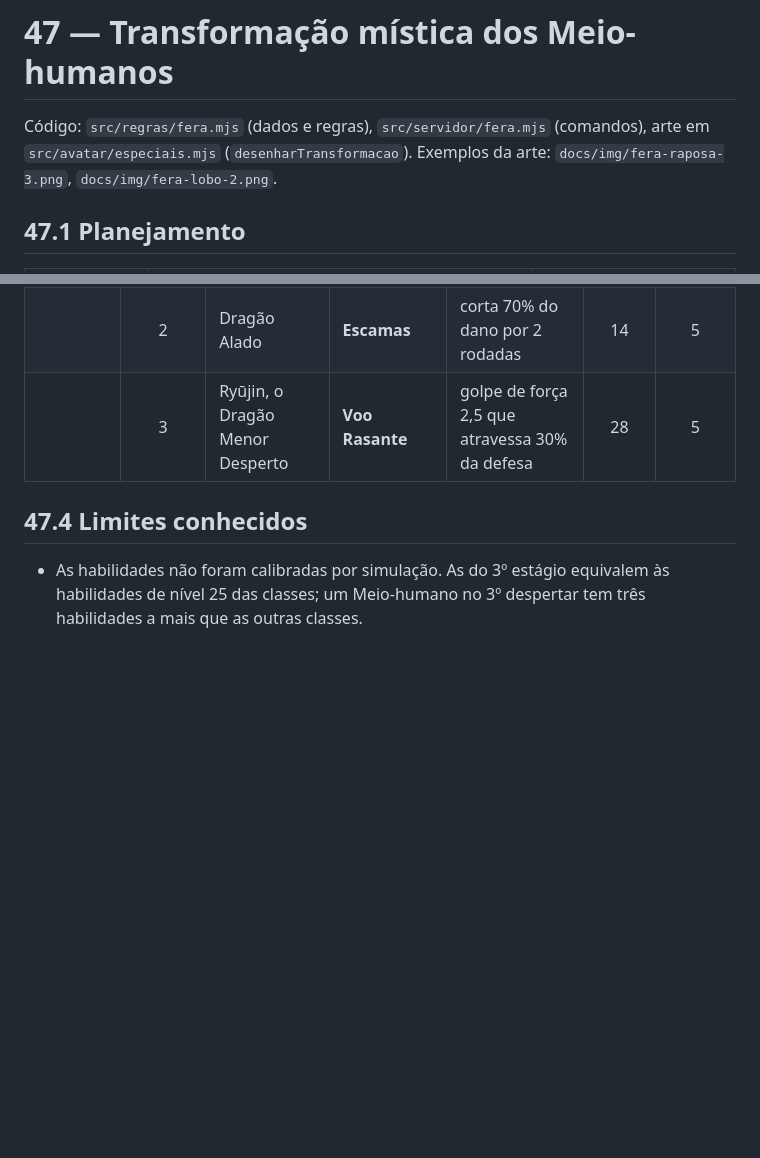
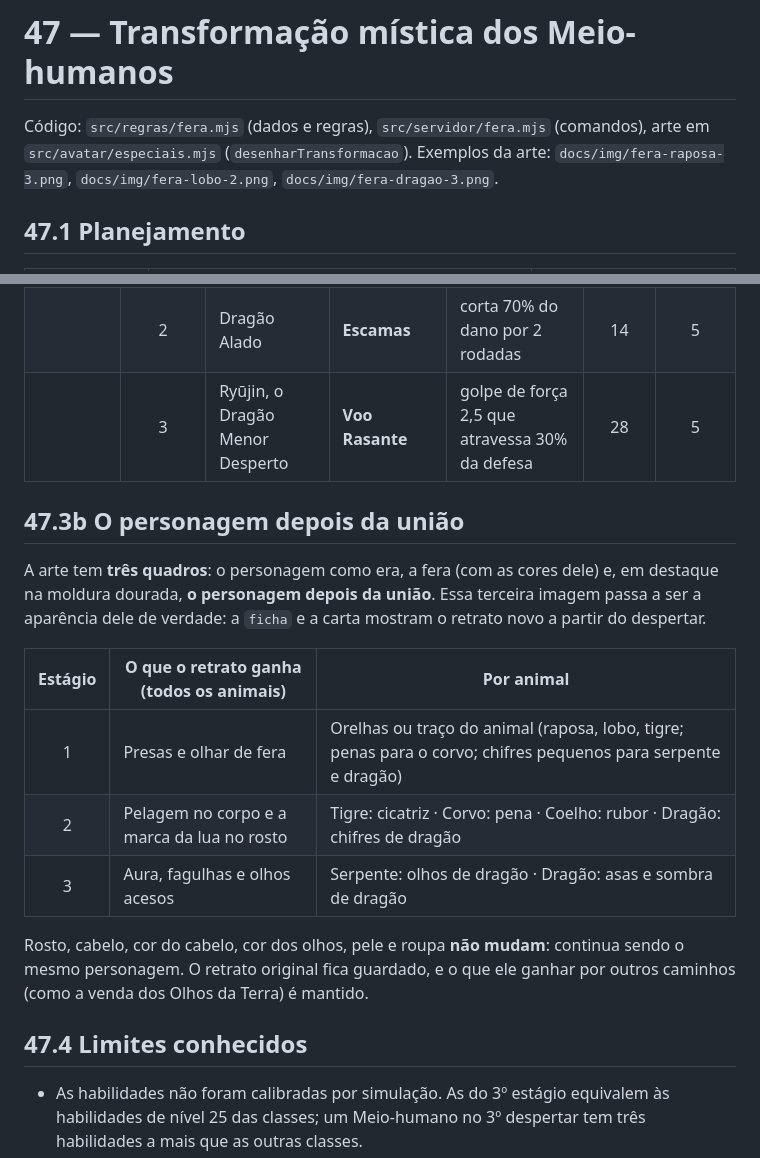
Before and after one commit to JullioDutra/rpg-dark, a Markdown page: docs/47-transformacao-mistica.md, 2 parts joined by grey strips. Rendered like a GitHub page; blank space fills up the shorter version.

```diff
--- a/docs/47-transformacao-mistica.md
+++ b/docs/47-transformacao-mistica.md
@@ -1,7 +1,7 @@
 # 47 — Transformação mística dos Meio-humanos
 
 Código: `src/regras/fera.mjs` (dados e regras), `src/servidor/fera.mjs` (comandos), arte em `src/avatar/especiais.mjs` (`desenharTransformacao`).
-Exemplos da arte: `docs/img/fera-raposa-3.png`, `docs/img/fera-lobo-2.png`.
+Exemplos da arte: `docs/img/fera-raposa-3.png`, `docs/img/fera-lobo-2.png`, `docs/img/fera-dragao-3.png`.
 
 ## 47.1 Planejamento
 
@@ -50,6 +50,19 @@ Exemplos da arte: `docs/img/fera-raposa-3.png`, `docs/img/fera-lobo-2.png`.
 |  | 2 | Dragão Alado | **Escamas** | corta 70% do dano por 2 rodadas | 14 | 5 |
 |  | 3 | Ryūjin, o Dragão Menor Desperto | **Voo Rasante** | golpe de força 2,5 que atravessa 30% da defesa | 28 | 5 |
 
+## 47.3b O personagem depois da união
+
+A arte tem **três quadros**: o personagem como era, a fera (com as cores dele) e, em destaque na moldura dourada, **o personagem depois da união**.
+Essa terceira imagem passa a ser a aparência dele de verdade: a `ficha` e a carta mostram o retrato novo a partir do despertar.
+
+| Estágio | O que o retrato ganha (todos os animais) | Por animal |
+|:---:|------------------------------------------|------------|
+| 1 | Presas e olhar de fera | Orelhas ou traço do animal (raposa, lobo, tigre; penas para o corvo; chifres pequenos para serpente e dragão) |
+| 2 | Pelagem no corpo e a marca da lua no rosto | Tigre: cicatriz · Corvo: pena · Coelho: rubor · Dragão: chifres de dragão |
+| 3 | Aura, fagulhas e olhos acesos | Serpente: olhos de dragão · Dragão: asas e sombra de dragão |
+
+Rosto, cabelo, cor do cabelo, cor dos olhos, pele e roupa **não mudam**: continua sendo o mesmo personagem. O retrato original fica guardado, e o que ele ganhar por outros caminhos (como a venda dos Olhos da Terra) é mantido.
+
 ## 47.4 Limites conhecidos
 
 - As habilidades não foram calibradas por simulação. As do 3º estágio equivalem às habilidades de nível 25 das classes; um Meio-humano no 3º despertar tem três habilidades a mais que as outras classes.
```
Also changed, not shown: docs/img/fera-dragao-3.png (added), docs/img/fera-lobo-2.png, docs/img/fera-raposa-3.png, 4 other files.
